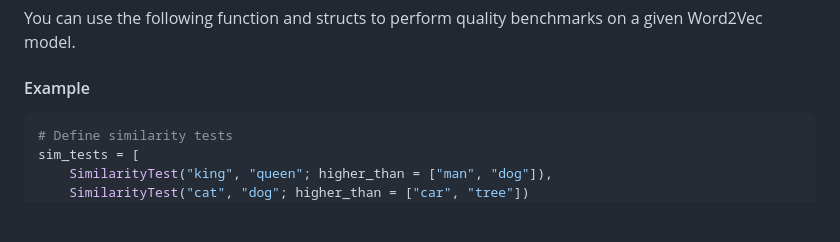
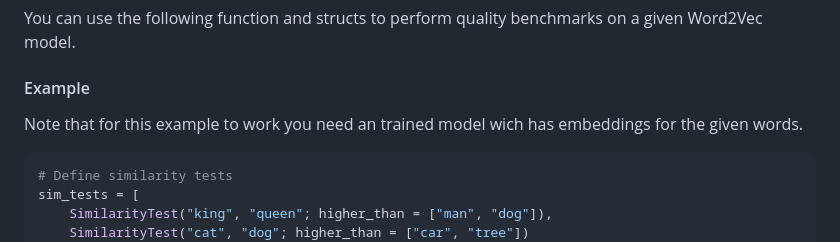
Before and after one commit to UhhhItsMax/Word2Vec.jl, a Markdown page: docs/src/w2v_bench_ev.md, the part around the change. Rendered like a GitHub page; blank space fills up the shorter version.

````diff
--- a/docs/src/w2v_bench_ev.md
+++ b/docs/src/w2v_bench_ev.md
@@ -57,6 +57,8 @@ println(preds)
 You can use the following function and structs to perform quality benchmarks on a given Word2Vec model.
 
 #### Example
+
+Note that for this example to work you need an trained model wich has embeddings for the given words.
 
 ```julia
 # Define similarity tests
````
